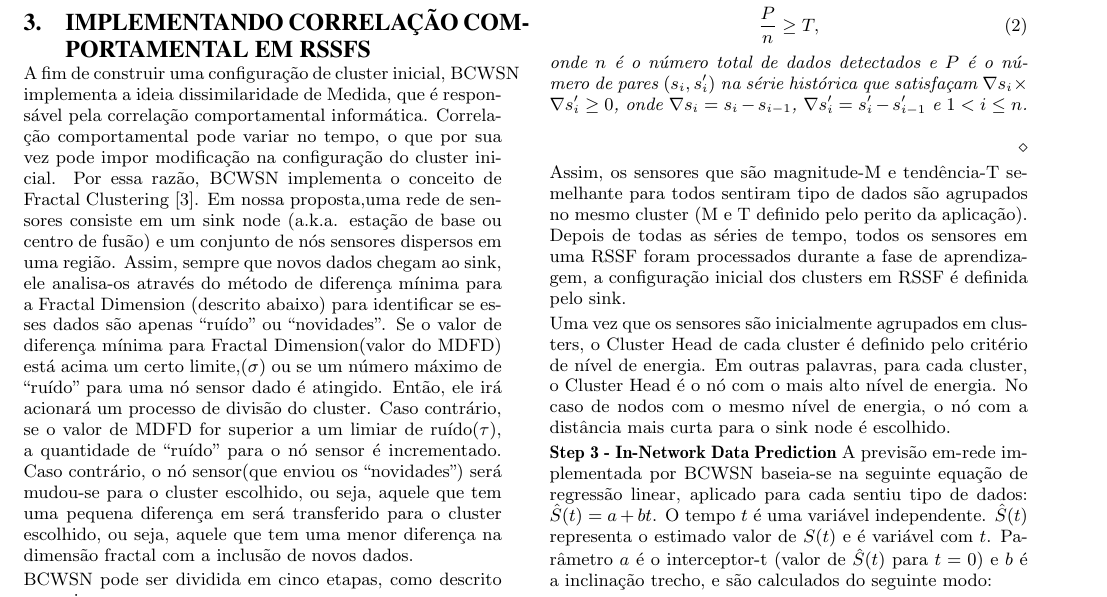
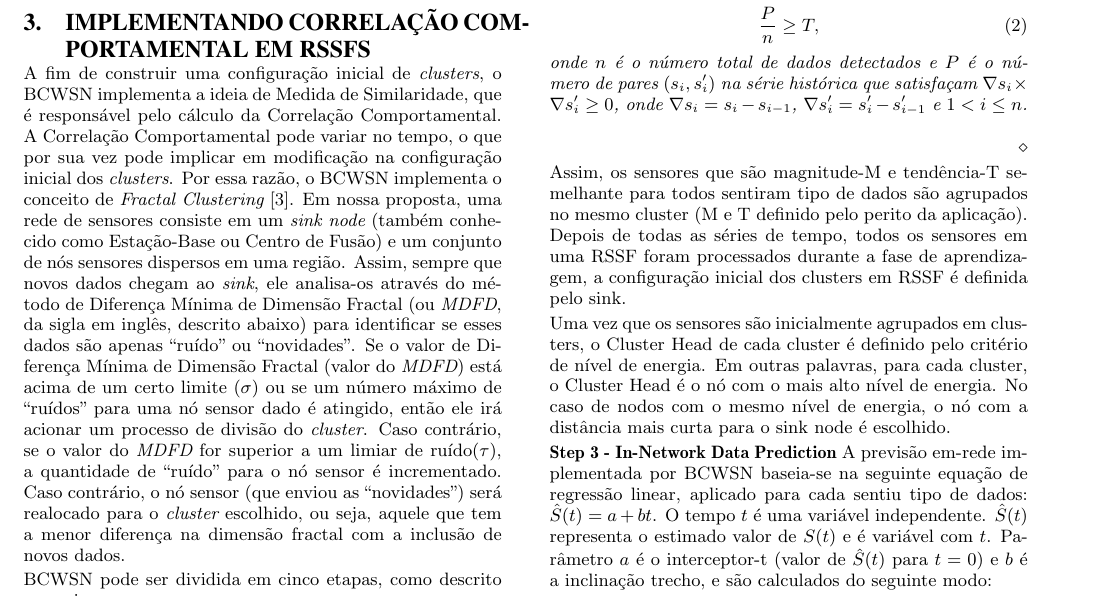
Before and after one commit to fernandoraj/artigo-sac-2015, a LaTeX paper (ArtigoSAC2014/Artigo_SAC.tex): part of page 3 of 7, cut so that both start at the same text. Compiled offline with pdfLaTeX.

Commit message:
Continuação da revisão da tradução para PT-BR.

```diff
--- a/ArtigoSAC2014/Artigo_SAC.tex
+++ b/ArtigoSAC2014/Artigo_SAC.tex
@@ -467,29 +467,27 @@ mensagens da rede.
 \section{Implementando Correlação Comportamental em RSSFs}
 \label{implementing-bcwsn}
 
-%\\PAREI AQUI!!
-
-
-A fim de construir uma configuração de cluster inicial, BCWSN implementa
-a ideia dissimilaridade de Medida, que é responsável pela correlação
-comportamental informática. Correlação comportamental pode variar no tempo,
-o que por sua vez pode impor modificação na configuração do cluster inicial.
-Por essa razão, BCWSN implementa o conceito de Fractal Clustering
-\cite{Barbara2000}. Em nossa proposta,uma rede de sensores consiste
-em um sink node (a.k.a. estação de base ou centro de fusão) e um conjunto
+A fim de construir uma configuração inicial de {\it clusters}, o BCWSN
+implementa a ideia de Medida de Similaridade, que é responsável pelo cálculo da
+Correlação Comportamental. A Correlação Comportamental pode variar no tempo, o
+que por sua vez pode implicar em modificação na configuração inicial dos {\it
+clusters}.
+Por essa razão, o BCWSN implementa o conceito de {\it Fractal Clustering}
+\cite{Barbara2000}. Em nossa proposta, uma rede de sensores consiste em um {\it
+sink node} (também conhecido como Estação-Base ou Centro de Fusão) e um conjunto
 de nós sensores dispersos em uma região.
-Assim, sempre que novos dados chegam ao sink, ele analisa-os através do método
-de diferença mínima para a Fractal Dimension (descrito abaixo) para
-identificar se esses dados são apenas ``ruído'' ou ``novidades''.
-Se o valor de diferença mínima para Fractal Dimension(valor do MDFD)
-está acima um certo limite,($\sigma$) ou se um número máximo de ``ruído''
-para uma nó sensor dado é atingido. Então, ele irá acionará um processo de
-divisão do cluster. Caso contrário, se o valor de MDFD for superior a um
-limiar de ruído($\tau$), a quantidade de ``ruído'' para o nó sensor é
-incrementado. Caso contrário, o nó sensor(que enviou os ``novidades'')
-será mudou-se para o cluster escolhido, ou seja, aquele que tem uma pequena
-diferença em será transferido para o cluster escolhido, ou seja, aquele que
-tem uma menor diferença na dimensão fractal com a inclusão de novos dados.
+Assim, sempre que novos dados chegam ao {\it sink}, ele analisa-os através do
+método de Diferença Mínima de Dimensão Fractal (ou {\it MDFD}, da sigla em
+inglês, descrito abaixo) para identificar se esses dados são apenas ``ruído'' ou
+``novidades''.
+Se o valor de Diferença Mínima de Dimensão Fractal (valor do {\it MDFD}) está
+acima de um certo limite ($\sigma$) ou se um número máximo de ``ruídos'' para
+uma nó sensor dado é atingido, então ele irá acionar um processo de divisão do
+{\it cluster}. Caso contrário, se o valor do {\it MDFD} for superior a um limiar
+de ruído($\tau$), a quantidade de ``ruído'' para o nó sensor é incrementado.
+Caso contrário, o nó sensor (que enviou as ``novidades'') será realocado para o
+{\it cluster} escolhido, ou seja, aquele que tem a menor diferença na dimensão
+fractal com a inclusão de novos dados.
 % In order to build an initial cluster configuration, BCWSN implements the idea of
 % Similarity Measure, which is responsible for computing Behavioral Correlation.
 % Behavioral Correlation may vary in time, which can in turn impose modification
```
Also changed, not shown: ArtigoSAC2014/Artigo_SAC.tex (17 more changed lines).
